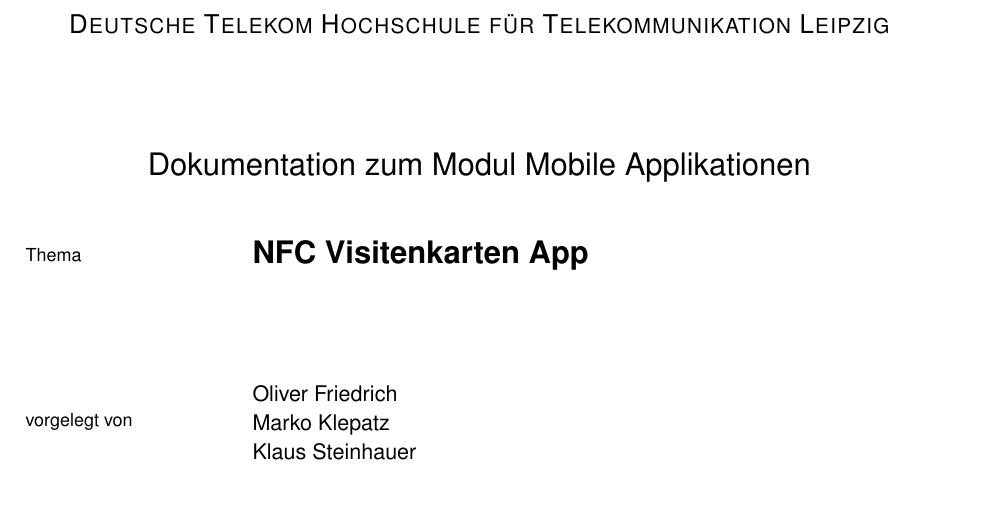
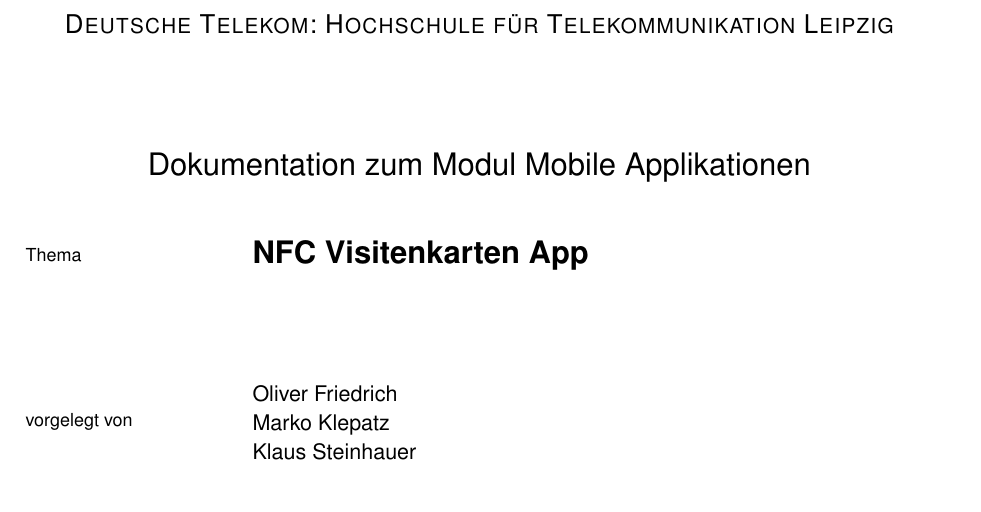
Before and after one commit to NFCdroid/doku, a LaTeX document (main.tex): part of page 1 of 20, cut so that both start at the same text. Compiled offline with pdfLaTeX.

Commit message:
titlepage

```diff
--- a/main.tex
+++ b/main.tex
@@ -111,7 +111,7 @@
 \begin{titlepage}
 	\begin{center}
 
-		\textsc{\large Deutsche Telekom Hochschule für Telekommunikation Leipzig}
+		\textsc{\large Deutsche Telekom: Hochschule für Telekommunikation Leipzig}
 		\\[2cm]
 		{\Large Dokumentation zum Modul Mobile Applikationen}
 		\\[1cm]
```
